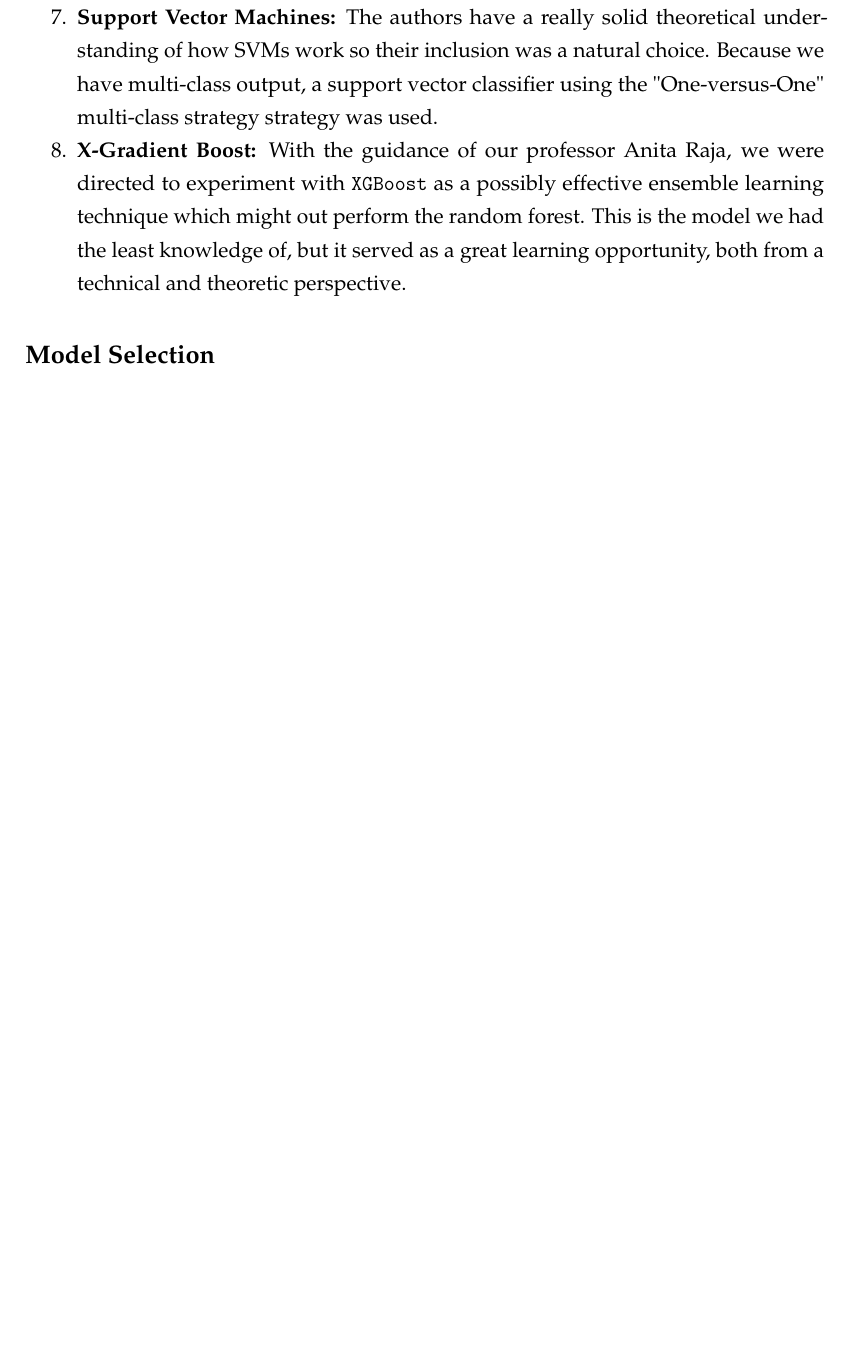
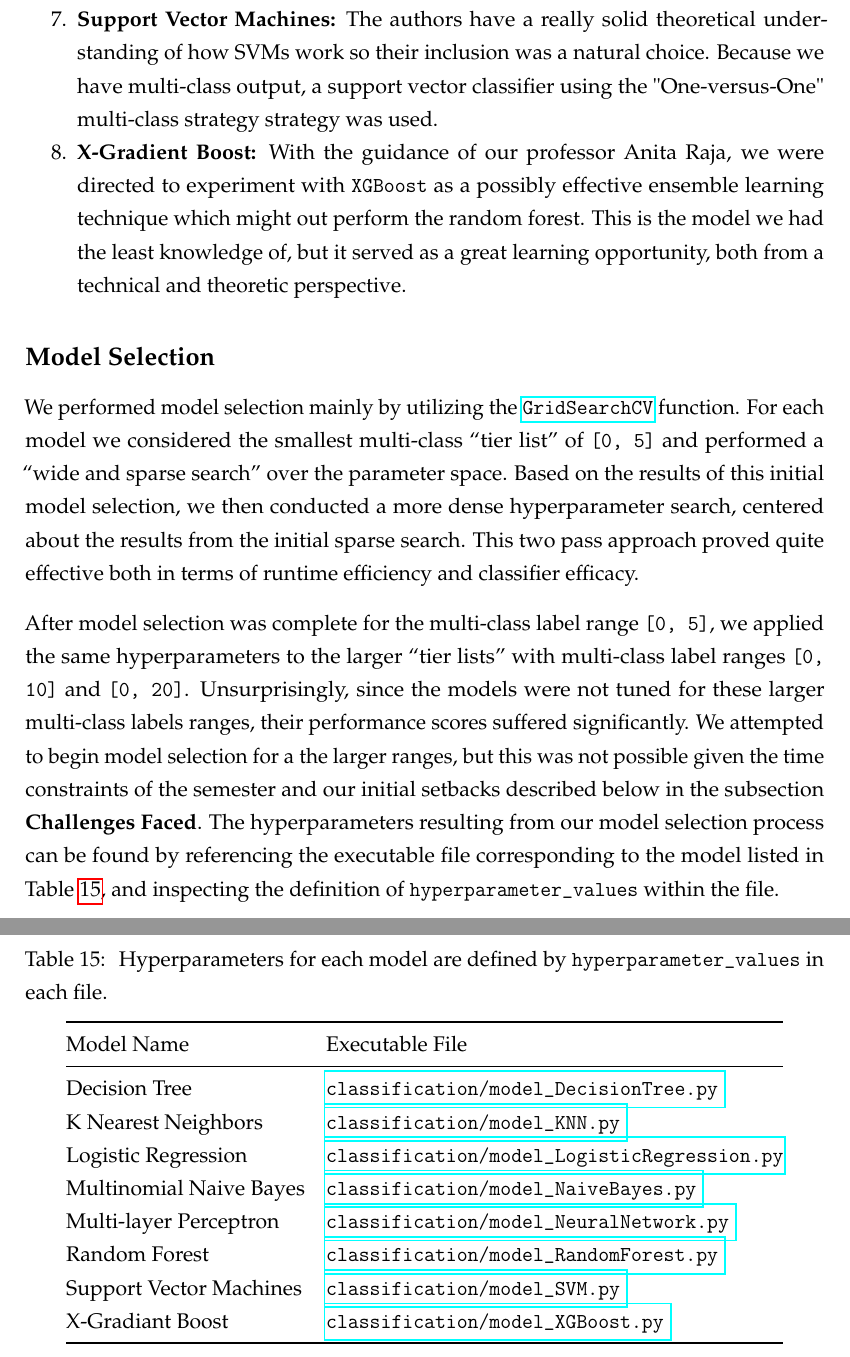
Before and after one commit to recursion-ninja/CSCI-795-ML, a LaTeX document (report/report.tex): part of page 8 of 13 before the commit and two parts of pages 8 and 15 of 15 after it, the two joined at a grey line, cut so that both start at the same text, the shorter picture padded with empty space. Compiled offline with pdfLaTeX.

Commit message:
Adding model selection

```diff
--- a/report/report.tex
+++ b/report/report.tex
@@ -376,6 +376,17 @@ Validate & 16\% \\
 \hypertarget{model-selection}{%
 \subsection{Model Selection}\label{model-selection}}
 
+We performed model selection mainly by utilizing the \href{https://scikit-learn.org/stable/modules/generated/sklearn.model_selection.GridSearchCV.html}{\texttt{GridSearchCV}} function.
+For each model we considered the smallest multi-class ``tier list'' of \texttt{[0, 5]} and performed a ``wide and sparse search'' over the parameter space.
+Based on the results of this initial model selection, we then conducted a more dense hyperparameter search, centered about the results from the initial sparse search.
+This two pass approach proved quite effective both in terms of runtime efficiency and classifier efficacy.
+
+After model selection was complete for the multi-class label range \texttt{[0, 5]}, we applied the same hyperparameters to the larger ``tier lists'' with multi-class label ranges \texttt{[0, 10]} and \texttt{[0, 20]}.
+Unsurprisingly, since the models were not tuned for these larger multi-class labels ranges, their performance scores suffered significantly.
+We attempted to begin model selection for a the larger ranges, but this was not possible given the time constraints of the semester and our initial setbacks described below in the subsection \textbf{Challenges Faced}.
+The hyperparameters resulting from our model selection process can be found by referencing the executable file corresponding to the model listed in Table \ref{tab:hyperparameters}, and inspecting the definition of \texttt{hyperparameter\_values} within the file.
+
+
 \section{Evaluation}
 
 \section{Discussion}
@@ -805,4 +817,40 @@ Validate & 16\% \\
 \end{table}
 
 
+\begin{table}[!htbp] \centering
+	\caption{ Hyperparameters for each model are defined by \texttt{hyperparameter\_values} in each file.}
+	\label{tab:hyperparameters}
+\begin{longtable}[]{@{}ll@{}}
+	\toprule
+	Model Name & Executable File \\
+	\midrule
+	\endhead
+	Decision Tree &
+	\href{https://github.com/recursion-ninja/CSCI-795-ML/blob/main/classification/model_DecisionTree.py}{\texttt{classification/model\_DecisionTree.py}
+	} \\
+	K Nearest Neighbors &
+	\href{https://github.com/recursion-ninja/CSCI-795-ML/blob/main/classification/model_KNN.py}{\texttt{classification/model\_KNN.py}
+	} \\
+	Logistic Regression &
+	\href{https://github.com/recursion-ninja/CSCI-795-ML/blob/main/classification/model_LogisticRegression.py}{\texttt{classification/model\_LogisticRegression.py}} \\
+	Multinomial Naive Bayes &
+	\href{https://github.com/recursion-ninja/CSCI-795-ML/blob/main/classification/model_NaiveBayes.py}{\texttt{classification/model\_NaiveBayes.py}
+	} \\
+	Multi-layer Perceptron &
+	\href{https://github.com/recursion-ninja/CSCI-795-ML/blob/main/classification/model_NeuralNetwork.py}{\texttt{classification/model\_NeuralNetwork.py}
+	} \\
+	Random Forest &
+	\href{https://github.com/recursion-ninja/CSCI-795-ML/blob/main/classification/model_RandomForest.py}{\texttt{classification/model\_RandomForest.py}
+	} \\
+	Support Vector Machines &
+	\href{https://github.com/recursion-ninja/CSCI-795-ML/blob/main/classification/model_SVM.py}{\texttt{classification/model\_SVM.py}
+	} \\
+	X-Gradiant Boost &
+	\href{https://github.com/recursion-ninja/CSCI-795-ML/blob/main/classification/model_XGBoost.py}{\texttt{classification/model\_XGBoost.py}
+	} \\
+	\bottomrule
+\end{longtable}
+\end{table}
+
+
 \end{document}
```
Also changed, not shown: README.md, report/report.tex (1 more changed lines), 2 other files.
